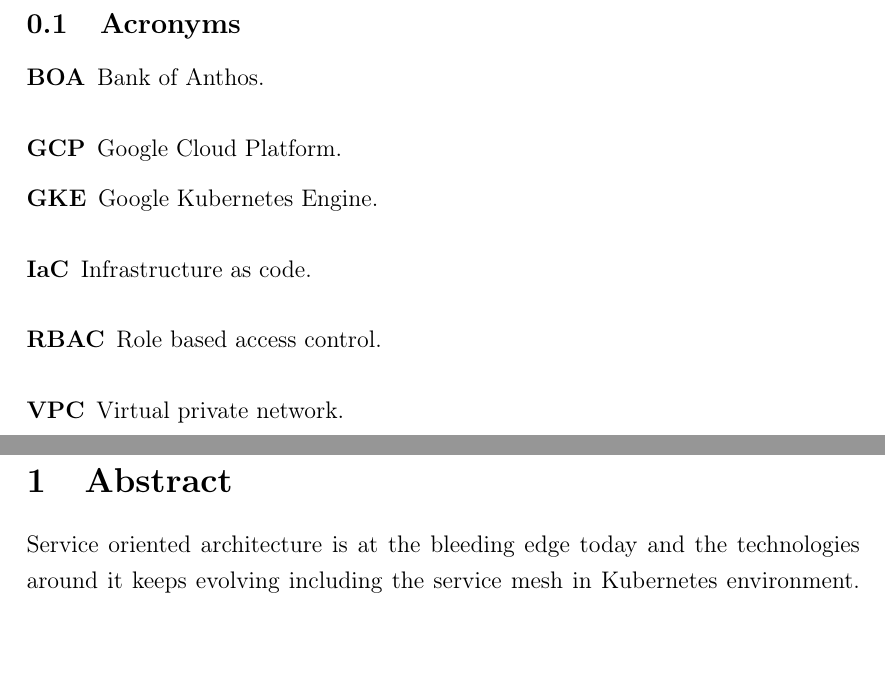
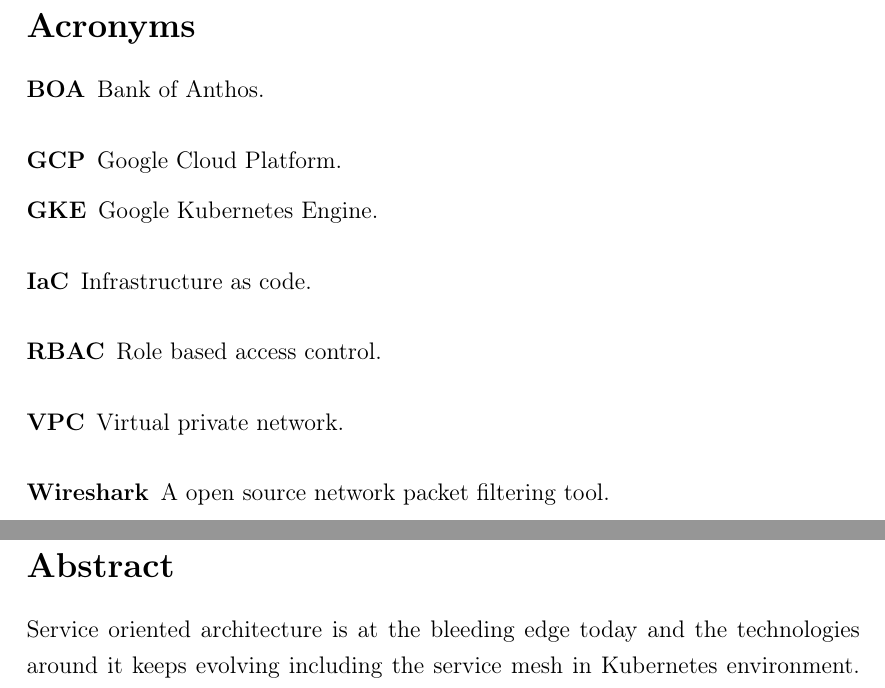
Before and after one commit to anupx73/ambient-evaluation, a LaTeX document (tex/main.tex, which reads tex/01-Abstract.tex, tex/glossary.tex, tex/packages.tex): two parts of pages 6 and 9 of 47, joined at a grey line, cut so that both start at the same text, the shorter picture padded with empty space. Compiled offline with pdfLaTeX.

Commit message:
fix: acronym not glossary

```diff
--- a/tex/01-Abstract.tex
+++ b/tex/01-Abstract.tex
@@ -1,2 +1,2 @@
-\section{Abstract}
+\section*{Abstract}
 Service oriented architecture is at the bleeding edge today and the technologies around it keeps evolving including the service mesh in Kubernetes environment. There are number of successful service mesh products used in current technology space and one of the pioneer is Istio, a Cloud Native Foundation project initially developed by Google and IBM in association with Lyft, the Envoy proxy development team. The use of Envoy proxy in Istio has already made its mark few years back and the sidecar injection implementation is battle tested. The standard of sidecar injection is solid and well tested but practitioners always wanted to improve the resource utilization side of it, hence a new architecture pattern of Istio is born as Ambient mesh. This architecture provides the service mesh capabilities without the sidecar injection to service pods in Kubernetes cluster and claims to provide better performance without any security compromises. This paper aims at evaluating this state-of-the-art technology from performance and operational complexity perspective over Istio's sidecar mode. With the release of ambient mesh alpha version, the potential of this technology is explored in grey literature but there is no formal literature written till date and this paper is going to establish several facts based on testing performed on Google Cloud infrastructure. (test result outcome to be appended here...)
--- a/tex/glossary.tex
+++ b/tex/glossary.tex
@@ -5,8 +6,4 @@
 \newacronym{iac}{IaC}{Infrastructure as code}
 \newacronym{rbac}{RBAC}{Role based access control}
 
-% \newglossaryentry{Wireshark}
-% {
-%     name=Wireshark,
-%     description={A open source network packet filtering tool}
-% }
+\newglossaryentry{wireshark}{name=Wireshark,description={A open source network packet filtering tool}}
--- a/tex/main.tex
+++ b/tex/main.tex
@@ -2,7 +2,6 @@
 
 % Set up data, if you need to add a package, go here
 \input{packages.tex}
-\input{glossary.tex}
 
 \begin{document}
 
@@ -66,7 +65,7 @@
 \pagebreak
 
 
-\printglossary[type=\acronymtype]
+\printnoidxglossary
 \pagebreak
 
 
--- a/tex/packages.tex
+++ b/tex/packages.tex
@@ -76,15 +76,18 @@
 \usepackage{enumitem}
 
 %working collaboratively
-\usepackage[backgroundcolor=yellow]{todonotes}
+% \usepackage[backgroundcolor=yellow]{todonotes}
 
 % bibliography file using harvard
 \usepackage[style=authoryear-ibid,backend=biber]{biblatex}
 \bibliography{bibliography.bib} % with extension
 
 %glossary for acronyms
-\usepackage[acronym,nonumberlist,toc,section=subsection,numberedsection=nolabel]{glossaries}
-\makeglossaries
+% \usepackage[acronym,nonumberlist,toc,section=subsection,numberedsection=nolabel]{glossaries}
+% \makeglossaries
+\usepackage[acronym,nomain,nonumberlist]{glossaries}
+\loadglsentries{glossary}
+\makenoidxglossaries
 
 %line spacing
 \linespread{1.25}
```
Also changed, not shown: tex/04-Method.tex (+1 -1 lines), tex/glossary.tex (1 more changed lines). Lines whose indentation alone changed are shown as unchanged.
